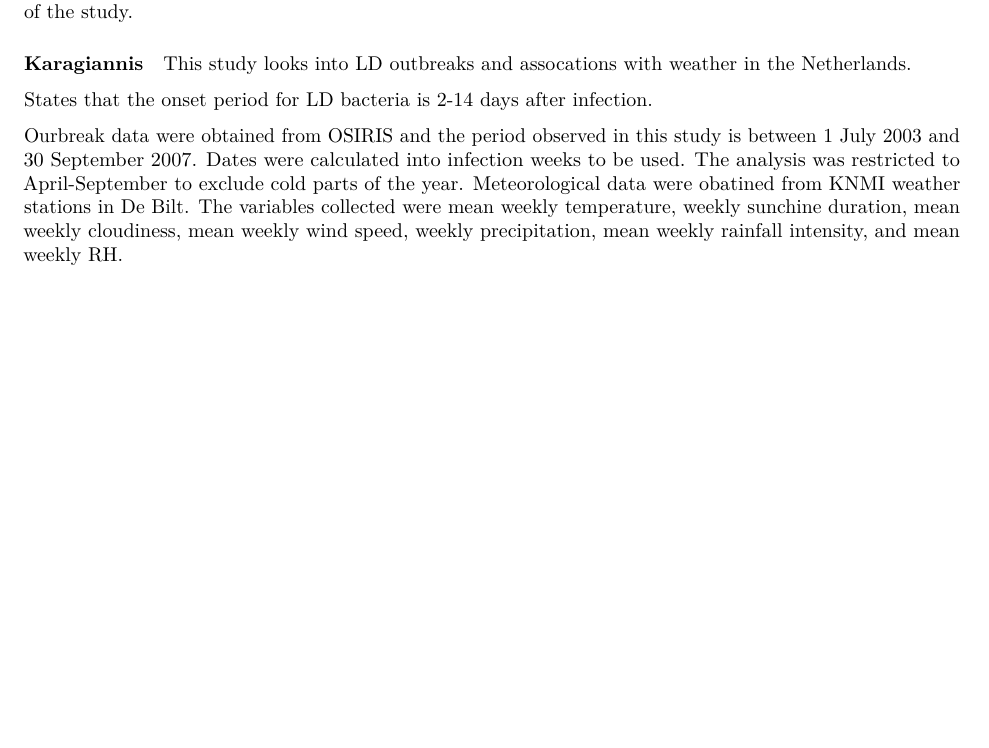
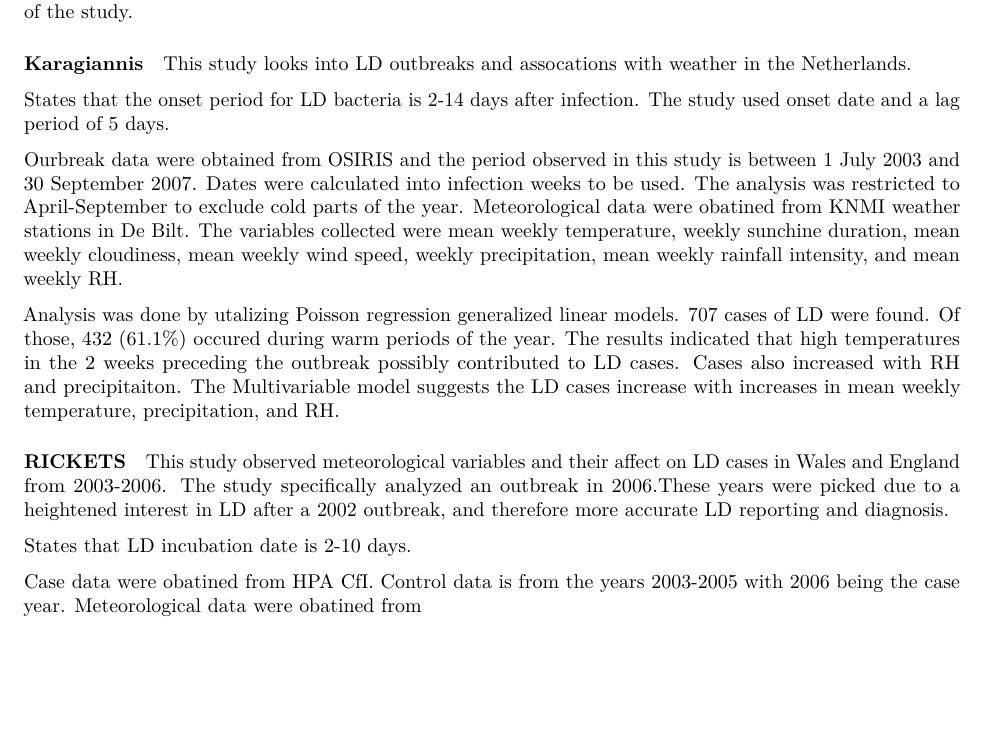
Before and after one commit to hakessler/leg_work, an R Markdown document (Lit_Review/Lit_Review.Rmd): part of page 2 of 2 before the commit and part of page 2 of 3 after it, cut so that both start at the same text, the shorter picture padded with empty space. Rendered offline with R 4.5, knitr and Pandoc, then LaTeX, with nearby package versions; drawn as R Markdown's standard PDF in place of the format the file asks for.

Commit message:
Ricketts paper included

```diff
--- a/Lit_Review/Lit_Review.Rmd
+++ b/Lit_Review/Lit_Review.Rmd
@@ -57,9 +57,20 @@ The results suggested UV and wind speed were not associated and temperature, RH,
 
 This study looks into LD outbreaks and assocations with weather in the Netherlands.
 
-States that the onset period for LD bacteria is 2-14 days after infection.
+States that the onset period for LD bacteria is 2-14 days after infection. The study used onset date and a lag period of 5 days.
 
 Ourbreak data were obtained from OSIRIS and the period observed in this study is between 1 July 2003 and 30 September 2007. Dates were calculated into infection weeks to be used. The analysis was restricted to April-September to exclude cold parts of the year. Meteorological data were obatined from KNMI weather stations in De Bilt. The variables collected were mean weekly temperature, weekly sunchine duration, mean weekly cloudiness, mean weekly wind speed, weekly precipitation, mean weekly rainfall intensity, and mean weekly RH.
+
+Analysis was done by utalizing Poisson regression generalized linear models. 707 cases of LD were found. Of those, 432 (61.1%) occured during warm periods of the year. The results indicated that high temperatures in the 2 weeks preceding the outbreak possibly contributed to LD cases. Cases also increased with RH and precipitaiton. The Multivariable model suggests the LD cases increase with increases in mean weekly temperature, precipitation, and RH.
+
+#### RICKETS
+
+This study observed meteorological variables and their affect on LD cases in Wales and England from 2003-2006. The study specifically analyzed an outbreak in 2006.These years were picked due to a heightened interest in LD after a 2002 outbreak, and therefore more accurate LD reporting and diagnosis.
+
+States that LD incubation date is 2-10 days.
+
+Case data were obatined from HPA CfI. Control data is from the years 2003-2005 with 2006 being the case year. Meteorological data were obatined from
+
 
 
 Quality analysis of data
```
